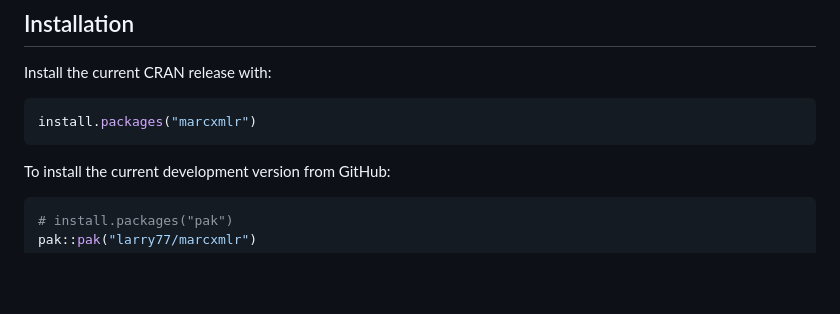
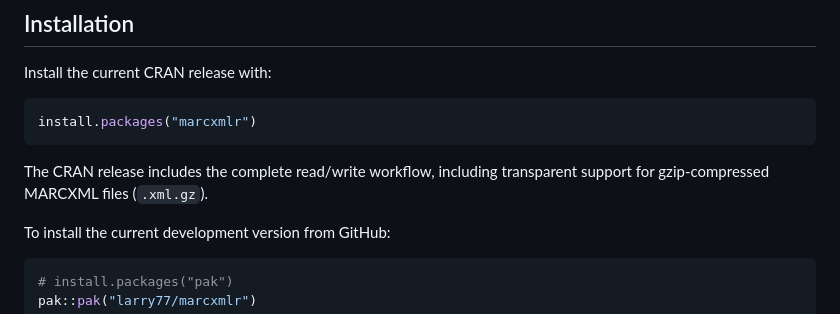
Before and after one commit to larry77/marcxmlr, a Markdown page: README.md, the part around the change. Drawn GitHub-style; blank space fills up the shorter version.

Commit message:
Update README for CRAN 0.3.1

````diff
--- a/README.md
+++ b/README.md
@@ -44,6 +44,9 @@ Install the current CRAN release with:
 ```r
 install.packages("marcxmlr")
 ```
+
+The CRAN release includes the complete read/write workflow, including
+transparent support for gzip-compressed MARCXML files (`.xml.gz`).
 
 To install the current development version from GitHub:
 
````
